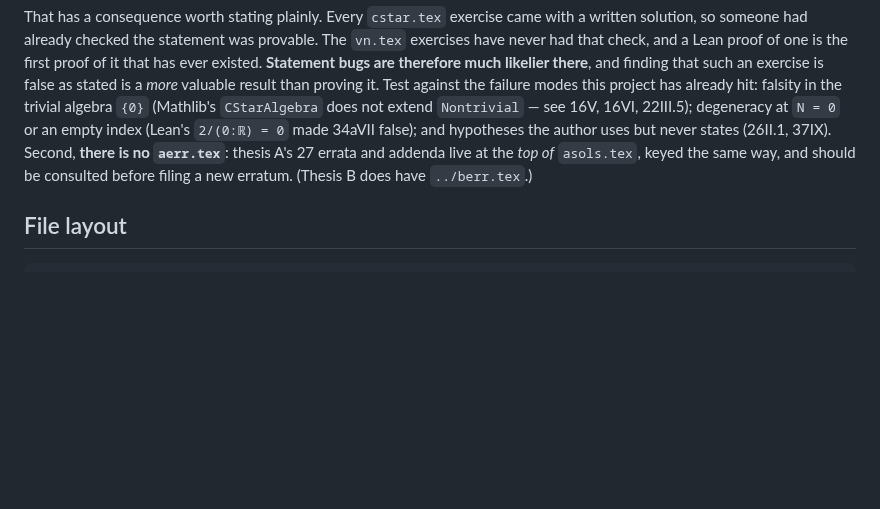
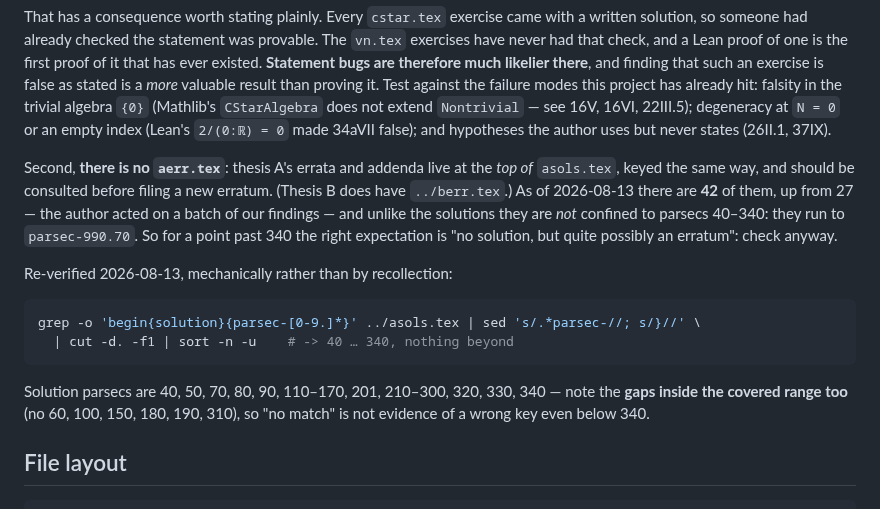
Before and after one commit to westerbaan/theses, a Markdown page: lean/CONVENTIONS.md, the part around the change. Rendered like a GitHub page; blank space fills up the shorter version.

Commit message:
Re-verify asols.tex coverage mechanically; erratum count 27 -> 42
Checked the "solutions stop at parsec 340" claim rather than carrying it
forward on recollection.  It holds, and is sharper than recorded: solution
parsecs are 40, 50, 70, 80, 90, 110-170, 201, 210-300, 320, 330, 340 -- there
are gaps INSIDE the covered range as well (no 60, 100, 150, 180, 190, 310), so
"no match" is not evidence of a wrong key even below 340.

The errata are not confined that way: they run to parsec-990.70, and there are
now 42 of them rather than 27, the author having acted on a batch of our
findings.  So for a point past 340 the right expectation is "no solution, but
quite possibly an erratum" -- check anyway.  Recorded the exact grep so the
next session can re-check instead of trusting this note.

Co-Authored-By: Claude Opus 5 (1M context) <noreply@anthropic.com>
Claude-Session: https://claude.ai/code/session_01AAVNhZNYdfF67S69bFZHu1

````diff
--- a/lean/CONVENTIONS.md
+++ b/lean/CONVENTIONS.md
@@ -74,9 +74,26 @@ stated is a *more* valuable result than proving it.  Test against the failure
 modes this project has already hit: falsity in the trivial algebra `{0}`
 (Mathlib's `CStarAlgebra` does not extend `Nontrivial` — see 16V, 16VI, 22III.5);
 degeneracy at `N = 0` or an empty index (Lean's `2/(0:ℝ) = 0` made 34aVII false);
-and hypotheses the author uses but never states (26II.1, 37IX).  Second, **there is no `aerr.tex`**: thesis A's 27 errata and addenda
-live at the *top of* `asols.tex`, keyed the same way, and should be consulted
-before filing a new erratum.  (Thesis B does have `../berr.tex`.)
+and hypotheses the author uses but never states (26II.1, 37IX).
+
+Second, **there is no `aerr.tex`**: thesis A's errata and addenda live at the
+*top of* `asols.tex`, keyed the same way, and should be consulted before filing
+a new erratum.  (Thesis B does have `../berr.tex`.)  As of 2026-08-13 there are
+**42** of them, up from 27 — the author acted on a batch of our findings — and
+unlike the solutions they are *not* confined to parsecs 40–340: they run to
+`parsec-990.70`.  So for a point past 340 the right expectation is "no
+solution, but quite possibly an erratum": check anyway.
+
+Re-verified 2026-08-13, mechanically rather than by recollection:
+
+```sh
+grep -o 'begin{solution}{parsec-[0-9.]*}' ../asols.tex | sed 's/.*parsec-//; s/}//' \
+  | cut -d. -f1 | sort -n -u    # -> 40 … 340, nothing beyond
+```
+
+Solution parsecs are 40, 50, 70, 80, 90, 110–170, 201, 210–300, 320, 330, 340 —
+note the **gaps inside the covered range too** (no 60, 100, 150, 180, 190, 310),
+so "no match" is not evidence of a wrong key even below 340.
 
 ## File layout
 
````
Also changed, not shown: lean/PROVING-LOG.md (+1 -1 lines).
